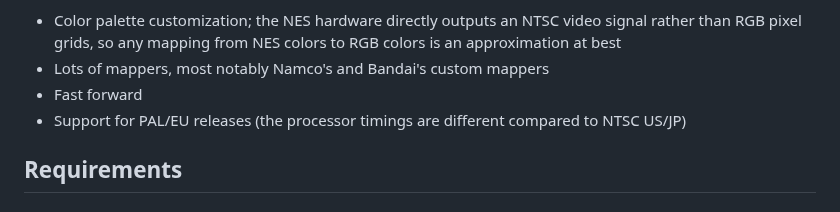
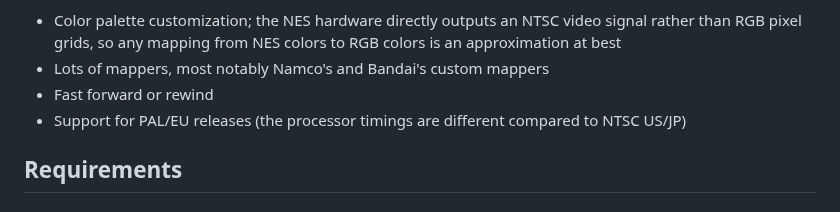
Before and after one commit to jsgroth/jgnes, a Markdown page: README.md, the part around the change. Drawn GitHub-style.

```diff
--- a/README.md
+++ b/README.md
@@ -34,7 +34,7 @@ Implemented:
 Not Implemented:
 * Color palette customization; the NES hardware directly outputs an NTSC video signal rather than RGB pixel grids, so any mapping from NES colors to RGB colors is an approximation at best
 * Lots of mappers, most notably Namco's and Bandai's custom mappers
-* Fast forward
+* Fast forward or rewind
 * Support for PAL/EU releases (the processor timings are different compared to NTSC US/JP)
 
 ## Requirements
```
